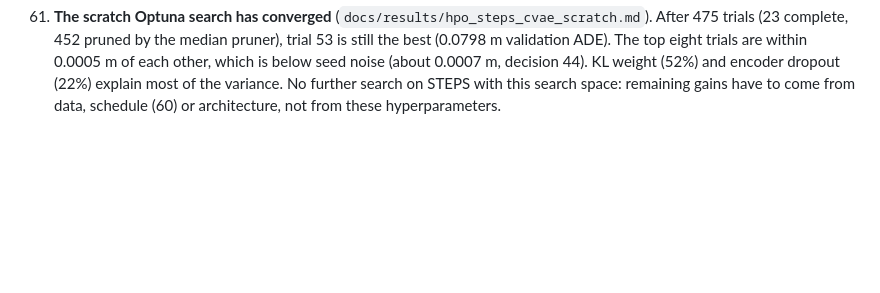
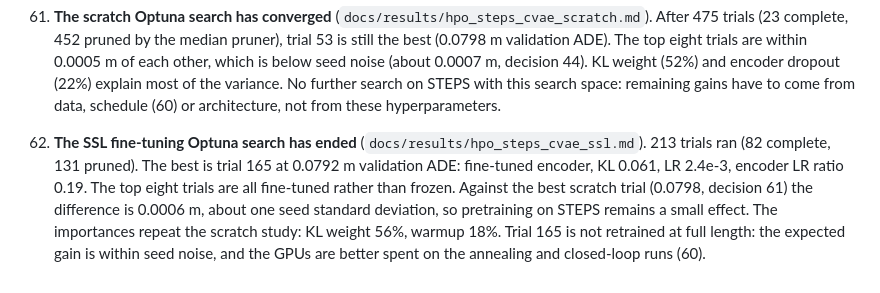
Before and after one commit to michaelmunje/stars_steps_extension, a Markdown page: docs/decisions.md, the part around the change. Rendered like a GitHub page; blank space fills up the shorter version.

Commit message:
Final SSL Optuna report; log decision 62
Co-Authored-By: Claude Opus 5.5 <noreply@anthropic.com>

```diff
--- a/docs/decisions.md
+++ b/docs/decisions.md
@@ -637,3 +637,12 @@ why, and how to undo it.
     noise (about 0.0007 m, decision 44). KL weight (52%) and encoder dropout (22%) explain most
     of the variance. No further search on STEPS with this search space: remaining gains have to
     come from data, schedule (60) or architecture, not from these hyperparameters.
+
+62. **The SSL fine-tuning Optuna search has ended** (`docs/results/hpo_steps_cvae_ssl.md`). 213 trials
+    ran (82 complete, 131 pruned). The best is trial 165 at 0.0792 m validation ADE: fine-tuned
+    encoder, KL 0.061, LR 2.4e-3, encoder LR ratio 0.19. The top eight trials are all fine-tuned
+    rather than frozen. Against the best scratch trial (0.0798, decision 61) the difference is
+    0.0006 m, about one seed standard deviation, so pretraining on STEPS remains a small effect.
+    The importances repeat the scratch study: KL weight 56%, warmup 18%. Trial 165 is not
+    retrained at full length: the expected gain is within seed noise, and the GPUs are better
+    spent on the annealing and closed-loop runs (60).
```
Also changed, not shown: docs/results/hpo_steps_cvae_ssl.md (+19 -19 lines), docs/results/hpo_steps_cvae_ssl.png.
